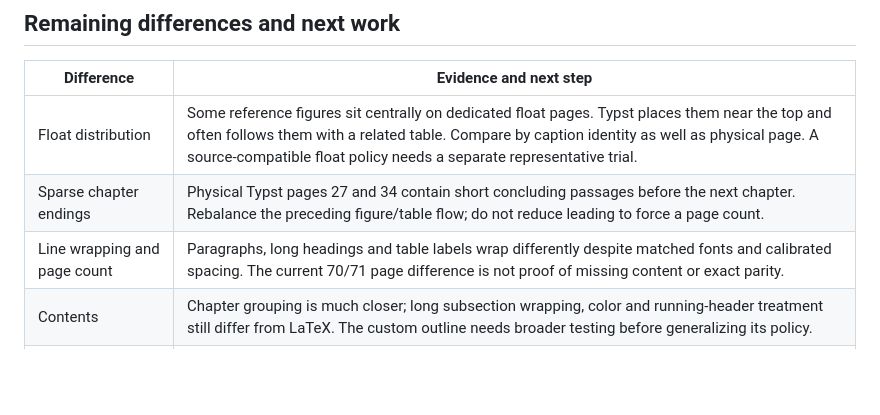
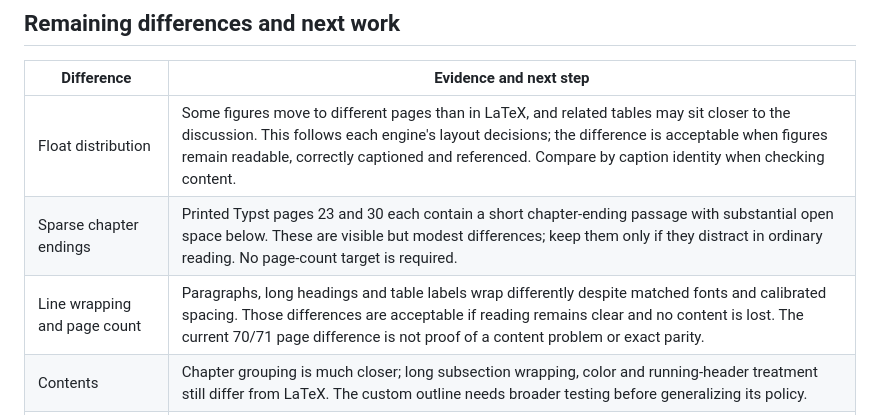
Before and after one commit to kylekahraman/satz, a Markdown page: docs/report-parity-audit.md, the part around the change. Rendered like a GitHub page; blank space fills up the shorter version.

Commit message:
docs: distinguish acceptable pagination drift from defects

```diff
--- a/docs/report-parity-audit.md
+++ b/docs/report-parity-audit.md
@@ -60,9 +60,9 @@ permanent typst directory under ncwm-dcm.
 
 | Difference | Evidence and next step |
 | --- | --- |
-| Float distribution | Some reference figures sit centrally on dedicated float pages. Typst places them near the top and often follows them with a related table. Compare by caption identity as well as physical page. A source-compatible float policy needs a separate representative trial. |
-| Sparse chapter endings | Physical Typst pages 27 and 34 contain short concluding passages before the next chapter. Rebalance the preceding figure/table flow; do not reduce leading to force a page count. |
-| Line wrapping and page count | Paragraphs, long headings and table labels wrap differently despite matched fonts and calibrated spacing. The current 70/71 page difference is not proof of missing content or exact parity. |
+| Float distribution | Some figures move to different pages than in LaTeX, and related tables may sit closer to the discussion. This follows each engine's layout decisions; the difference is acceptable when figures remain readable, correctly captioned and referenced. Compare by caption identity when checking content. |
+| Sparse chapter endings | Printed Typst pages 23 and 30 each contain a short chapter-ending passage with substantial open space below. These are visible but modest differences; keep them only if they distract in ordinary reading. No page-count target is required. |
+| Line wrapping and page count | Paragraphs, long headings and table labels wrap differently despite matched fonts and calibrated spacing. Those differences are acceptable if reading remains clear and no content is lost. The current 70/71 page difference is not proof of a content problem or exact parity. |
 | Contents | Chapter grouping is much closer; long subsection wrapping, color and running-header treatment still differ from LaTeX. The custom outline needs broader testing before generalizing its policy. |
 | Diagram typography | Six diagrams remain existing vector assets. Their embedded labels do not inherit document fonts; native reconstruction should be justified individually. |
 | Coverage beyond this specimen | Report and journal consumers compile, but this visual review does not establish journal, two-column article, letter or full KOMA compatibility. |
```
